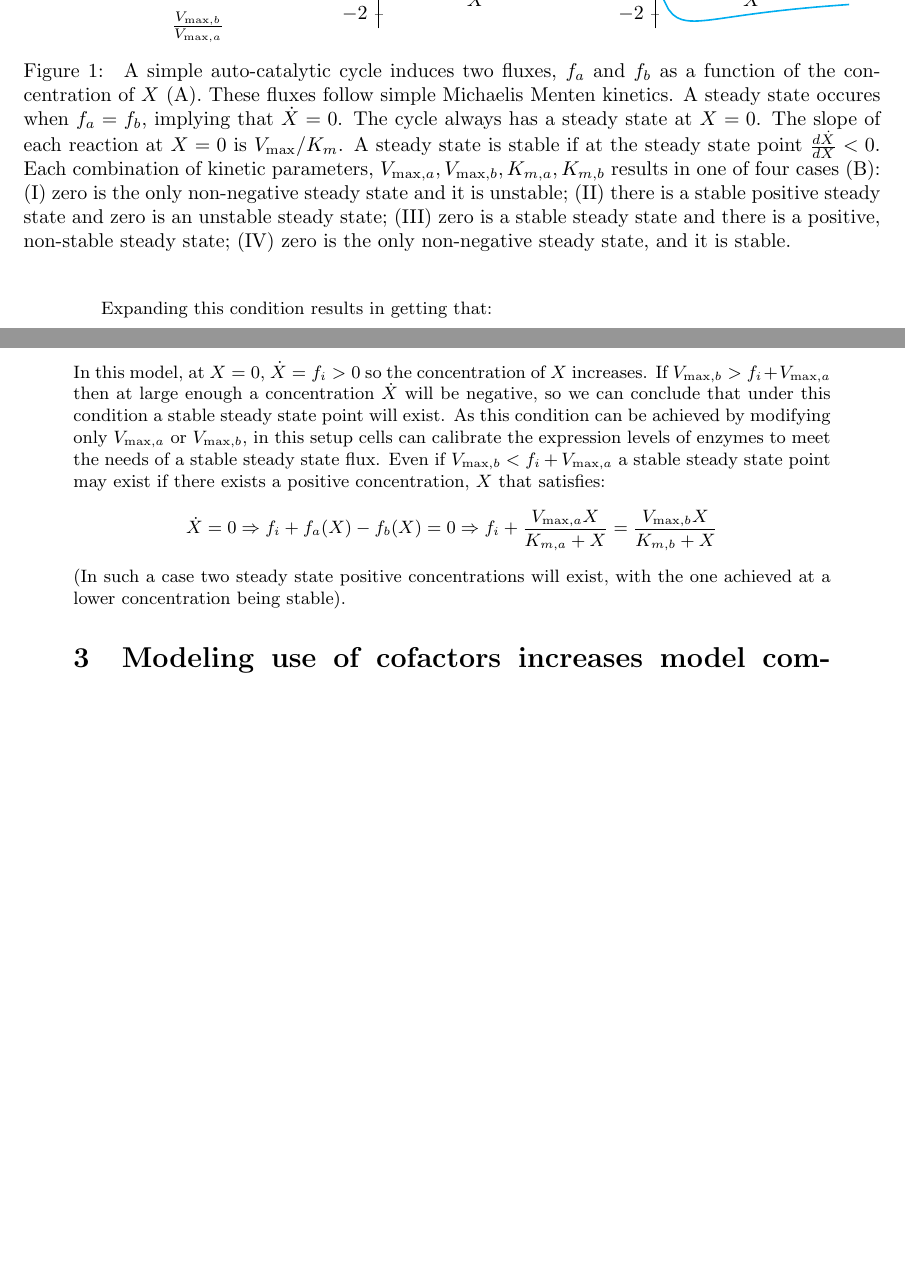
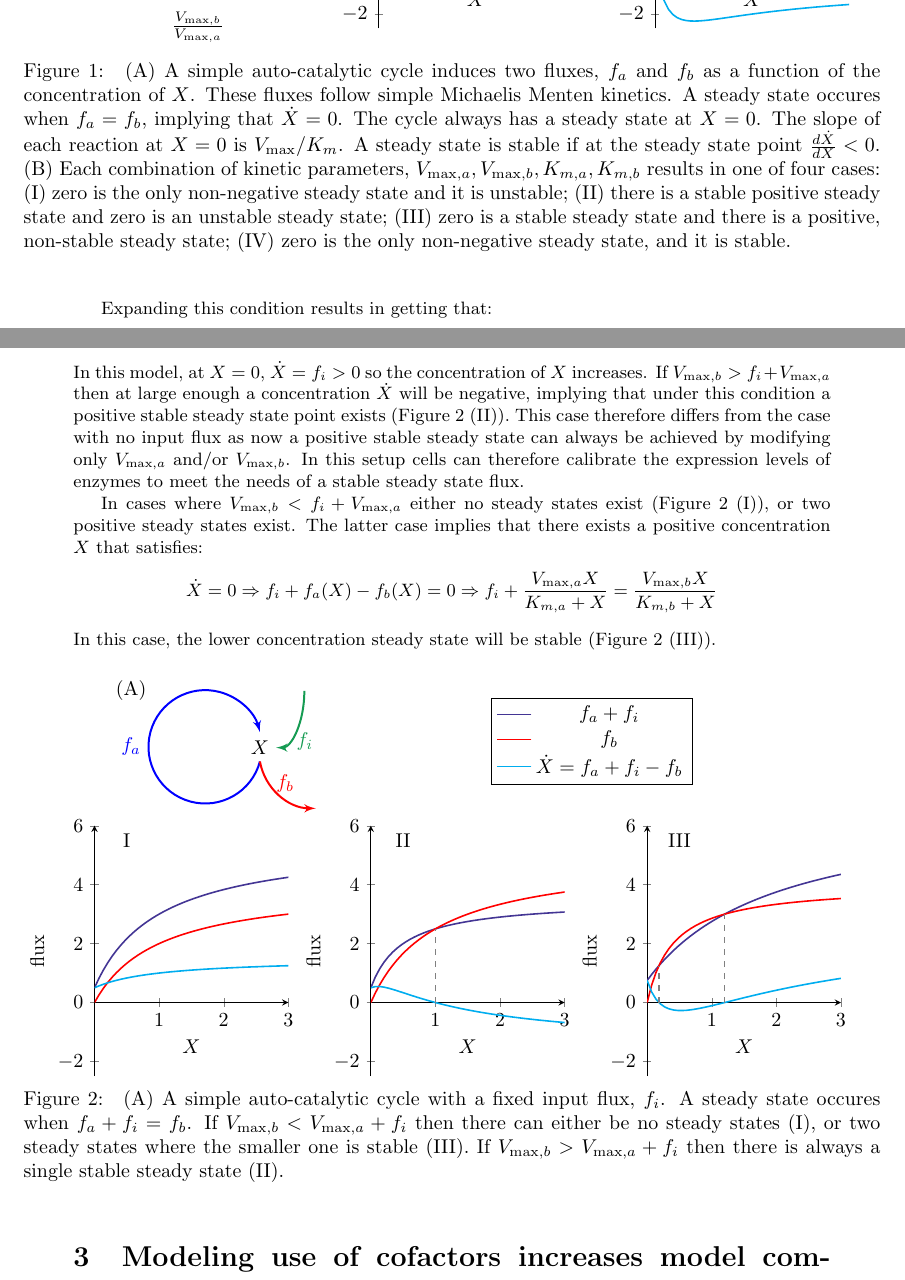
Before and after one commit to uriba/Metabolism, a LaTeX document (cycle-analysis.tex): two parts of pages 2 and 4 of 10, joined at a grey line, cut so that both start at the same text, the shorter picture padded with empty space. Compiled offline with pdfLaTeX.

Commit message:
updated figure 2, finished draft of simple cycle with input flux

```diff
--- a/cycle-analysis.tex
+++ b/cycle-analysis.tex
@@ -1,10 +1,12 @@
 \documentclass[a4page,notitlepage]{article}
 \usepackage{color,amsmath,graphicx,subcaption,geometry}
 \usepackage[citestyle=authoryear]{biblatex}
+\usepackage[dvipsnames]{xcolor}
 \usepackage{tikz}
 \usepackage{pgfplots}
 \usepackage{stackengine,ifthen}
 \usetikzlibrary{arrows,positioning,calc}
+\newcommand\influx{0.5}
 \newcounter{figstack}
 \newcounter{figindex}
 \newlength\fight
@@ -151,13 +153,13 @@
         \end{tikzpicture}}
        \end{minipage}
       e\caption{\label{fig:simplecycle}
-       A simple auto-catalytic cycle induces two fluxes, $f_a$ and $f_b$ as a function of the concentration of $X$ (A).
+        (A) A simple auto-catalytic cycle induces two fluxes, $f_a$ and $f_b$ as a function of the concentration of $X$.
         These fluxes follow simple Michaelis Menten kinetics.
         A steady state occures when $f_a=f_b$, implying that $\dot{X}=0$.
         The cycle always has a steady state at $X=0$.
         The slope of each reaction at $X=0$ is $V_{\max}/K_m$.
         A steady state is stable if at the steady state point $\frac{d\dot{X}}{dX}<0$.
-        Each combination of kinetic parameters, $V_{\max,a},V_{\max,b},K_{m,a},K_{m,b}$ results in one of four cases (B):
+        (B) Each combination of kinetic parameters, $V_{\max,a},V_{\max,b},K_{m,a},K_{m,b}$ results in one of four cases:
        (I) zero is the only non-negative steady state and it is unstable;
        (II) there is a stable positive steady state and zero is an unstable steady state;
        (III) zero is a stable steady state and there is a positive, non-stable steady state;
@@ -216,20 +218,74 @@
     $$
     Interestingly, these conditions imply that if $K_{m,b}<K_{m,a}$ then no positive stable steady state can be achieved, even when allowing changes to the expression levels of the enzymes catalyzing $f_a$ and $f_b$, which only affect $V_{\max,a}$ and $V_{\max,b}$.
 
-    \subsection{Input flux increases the range of parameters for which a stable steady state solution exists}
+\subsection{Input flux increases the range of parameters for which a stable steady state solution exists}
     Real auto-catalytic cycles are not stand-alone constructs and specifically, all such cycles have some input flux to their intermediate metabolite.
-    When adding a constant input flux, $f_i$ to our simple system (Figure \ref{fig:autocatal}) the steady state condition changes to include this flux, giving:
+    When adding a constant input flux, $f_i$ to our simple system (Figure \ref{fig:inputcycle}A) the steady state condition changes to include this flux, giving:
     \begin{equation*}
       \dot X = \frac{dX}{dt} = f_i + f_a - f_b = 0
     \end{equation*}
     In this model, at $X=0$, $\dot X=f_i>0$ so the concentration of $X$ increases.
-    If $V_{\max,b}>f_i+V_{\max,a}$ then at large enough a concentration $\dot X$ will be negative, so we can conclude that under this condition a stable steady state point will exist.
-    As this condition can be achieved by modifying only $V_{\max,a}$ or $V_{\max,b}$, in this setup cells can calibrate the expression levels of enzymes to meet the needs of a stable steady state flux.
-    Even if $V_{\max,b}<f_i+V_{\max,a}$ a stable steady state point may exist if there exists a positive concentration, $X$ that satisfies:
+    If $V_{\max,b}>f_i+V_{\max,a}$ then at large enough a concentration $\dot X$ will be negative, implying that under this condition a positive stable steady state point exists (Figure \ref{fig:inputcycle} (II)).
+    This case therefore differs from the case with no input flux as now a positive stable steady state can always be achieved by modifying only $V_{\max,a}$ and/or $V_{\max,b}$.
+    In this setup cells can therefore calibrate the expression levels of enzymes to meet the needs of a stable steady state flux.
+
+    In cases where $V_{\max,b}<f_i+V_{\max,a}$ either no steady states exist (Figure \ref{fig:inputcycle} (I)), or two positive steady states exist.
+    The latter case implies that there exists a positive concentration $X$ that satisfies:
     \begin{equation*}
         \dot X = 0 \Rightarrow f_i + f_a(X) - f_b(X) = 0 \Rightarrow f_i+\frac{V_{\max,a}X}{K_{m,a}+X} = \frac{V_{\max,b}X}{K_{m,b}+X}
     \end{equation*}
-    (In such a case two steady state positive concentrations will exist, with the one achieved at a lower concentration being stable).
+  In this case, the lower concentration steady state will be stable (Figure \ref{fig:inputcycle} (III)).
+    \begin{figure}[h!]
+      \centering
+      \begin{minipage}[c]{0.8\linewidth}%
+        {\begin{tikzpicture}[>=latex',node distance = 2cm]
+            \node (X) {$X$};
+            \draw [->,line width=1pt,blue] (X.south) arc (345:15:1cm) node [pos=0.5,left] (fa) {$f_a$};
+            \draw [->,line width=1pt,red] (X.south) arc (190:270:1cm) node [pos=0.3,right] {$f_b$};
+            \draw [<-,line width=1pt,ForestGreen] (X.east) arc (-90:0:0.5cm and 1cm) node [pos=0.3,right] (fi) {$f_i$};
+            \node [above of=fa,yshift=-1cm] (A) {(A)};
+            \begin{customlegend}[legend entries={$f_a+f_i$,$f_b$,$\dot{X}=f_a+f_i-f_b$},legend style={right=3cm of fi,anchor=west,name=legend1}]
+              \addlegendimage{BlueViolet,fill=black!50!red,sharp plot}
+              \addlegendimage{red,fill=black!50!red,sharp plot}
+              \addlegendimage{cyan,fill=black!50!red,sharp plot}
+            \end{customlegend}
+         \end{tikzpicture}}%
+       \end{minipage}
+
+       \begin{minipage}[c]{\linewidth}%
+        {\begin{tikzpicture}
+            \begin{axis}[name=plot1,axis x line=middle,axis y line=left,xlabel near ticks,ylabel near ticks,xmin=0,ymin=-2.5,xmax=3,ymax=6,xlabel={$X$},ylabel={flux},samples=60,width=5cm,height=6cm]
+            \addplot[domain=0:4,BlueViolet,thick] {5*x/(1+x)+\influx};
+            \addplot[domain=0:4,red,thick] {4*x/(1+x)};
+            \addplot[domain=0:4,cyan,thick] {5*x/(1+x)-4*x/(1+x)+\influx};
+            \node (one) at (axis cs:0.5,5.5) { I};
+          \end{axis}
+
+          \begin{axis}[name=plot2,axis x line=middle,axis y line=left,xlabel near ticks,ylabel near ticks,xmin=0,ymin=-2.5,xmax=3,ymax=6,xlabel={$X$},ylabel={flux},samples=60,at=(plot1.right of south east),anchor=left of south west,width=5cm,height=6cm]
+            \addplot[domain=0:4,BlueViolet,thick] {3*x/(0.5+x)+\influx};
+            \addplot[domain=0:4,red,thick] {5*x/(1+x)};
+            \addplot[domain=0:4,cyan,thick] {3*x/(0.5+x)-5*x/(1+x)+\influx};
+            \addplot[dashed,gray,thick] coordinates {(1,0) (1,2.5)};
+            \node (two) at (axis cs:0.5,5.5) { II};
+          \end{axis}
+
+          \begin{axis}[name=plot3,axis x line=middle,axis y line=left,xlabel near ticks,ylabel near ticks,xmin=0,ymin=-2.5,xmax=3,ymax=6,xlabel={$X$},ylabel={flux},samples=60,at=(plot2.right of south east),anchor=left of south west,width=5cm,height=6cm]
+            \addplot[domain=0:4,BlueViolet,thick] {6*x/(2+x)+1.5*\influx};
+            \addplot[domain=0:4,red,thick] {4*x/(0.4+x)};
+            \addplot[domain=0:4,cyan,thick] {6*x/(2+x)-4*x/(0.4+x)+1.5*\influx};
+            \addplot[dashed,gray,thick] coordinates {(1.2,0) (1.2,3)};
+            \addplot[dashed,gray,thick] coordinates {(0.182,0) (0.182,1.25)};
+            \node (three) at (axis cs:0.5,5.5) { III};
+          \end{axis}
+        \end{tikzpicture}}
+       \end{minipage}
+      \caption{\label{fig:inputcycle}
+        (A) A simple auto-catalytic cycle with a fixed input flux, $f_i$.
+        A steady state occures when $f_a+f_i=f_b$.
+        If $V_{\max,b}<V_{\max,a}+f_i$ then there can either be no steady states (I), or two steady states where the smaller one is stable (III).
+      If $V_{\max,b}>V_{\max,a}+f_i$ then there is always a single stable steady state (II).}
+    \end{figure}
+
 
 \section{Modeling use of cofactors increases model complexity}
     As conservation of mass dictates, real auto-catalytic cycles must use cofactors to catalyze their activity.
```
